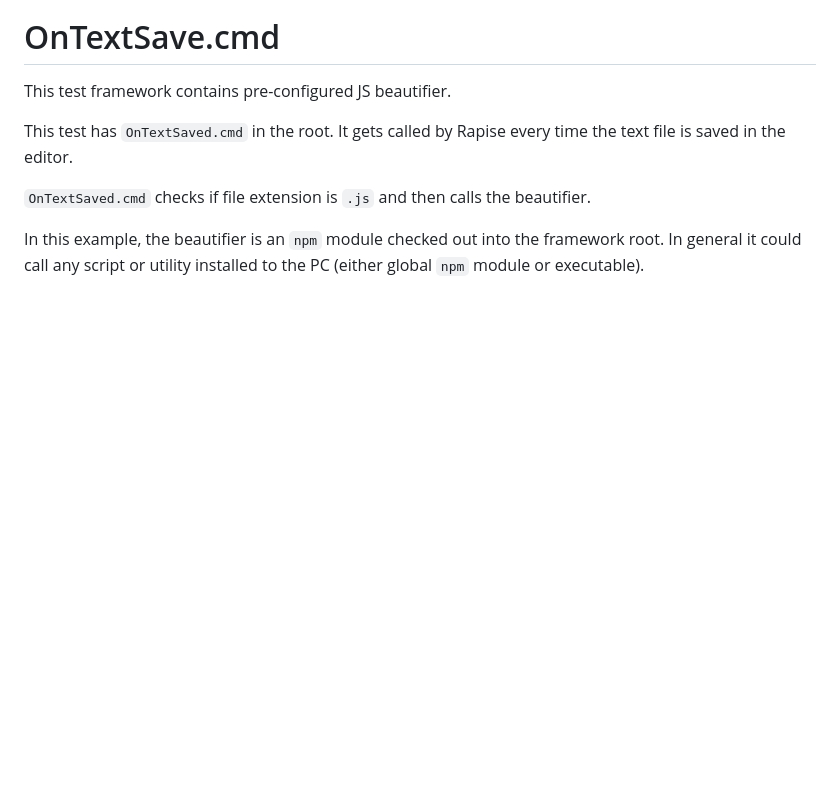
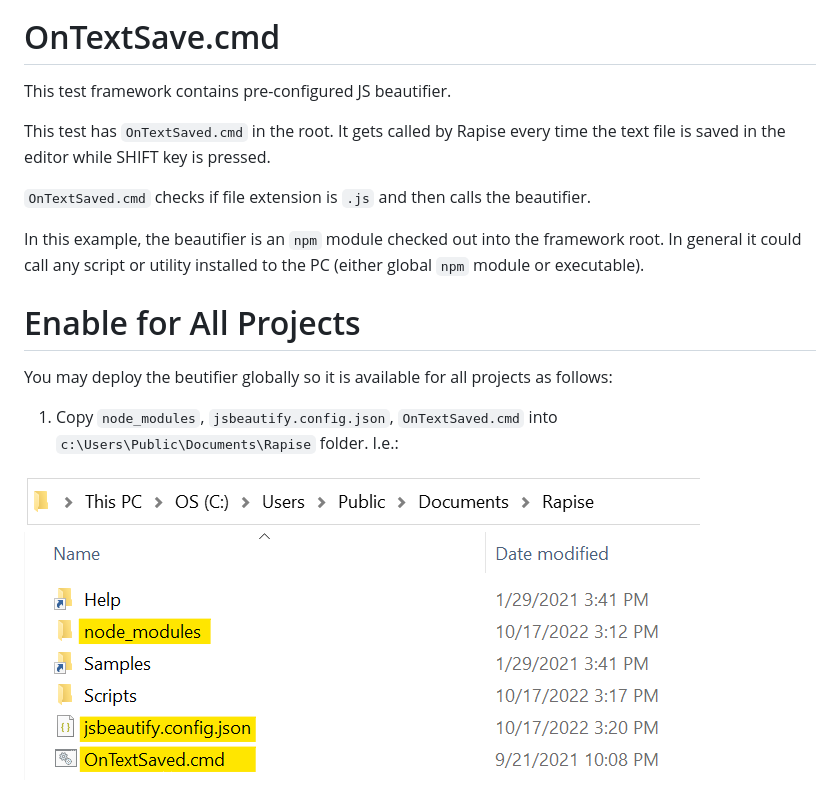
Before and after one commit to Inflectra/rapise-powerpack, a Markdown page: JSBeautify/README.md, the part around the change. GitHub-like rendering; pictures changed too: JSBeautify/img/OnTextSaved.png (added); blank space fills up the shorter version.

Commit message:
Global deployment described

```diff
--- a/JSBeautify/README.md
+++ b/JSBeautify/README.md
@@ -4,8 +4,16 @@
 
 This test framework contains pre-configured JS beautifier.
 
-This test has `OnTextSaved.cmd` in the root. It gets called by Rapise every time the text file is saved in the editor.
+This test has `OnTextSaved.cmd` in the root. It gets called by Rapise every time the text file is saved in the editor while SHIFT key is pressed.
 
 `OnTextSaved.cmd` checks if file extension is `.js` and then calls the beautifier.
 
 In this example, the beautifier is an `npm` module checked out into the framework root. In general it could call any script or utility installed to the PC (either global `npm` module or executable).
+
+# Enable for All Projects
+
+You may deploy the beutifier globally so it is available for all projects as follows:
+
+1. Copy `node_modules`, `jsbeautify.config.json`, `OnTextSaved.cmd` into `c:\Users\Public\Documents\Rapise` folder. I.e.:
+
+![OnTextSaved](./img/OnTextSaved.png)
```
